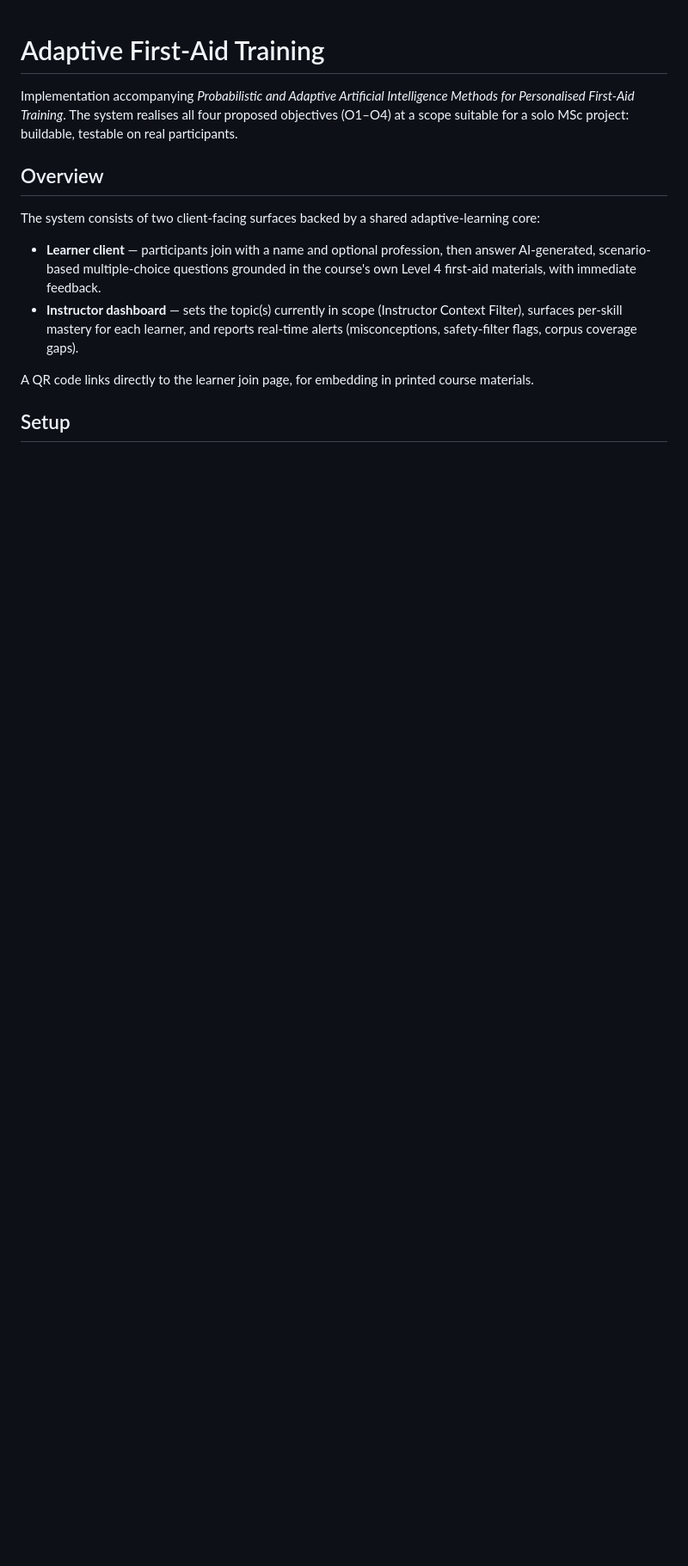
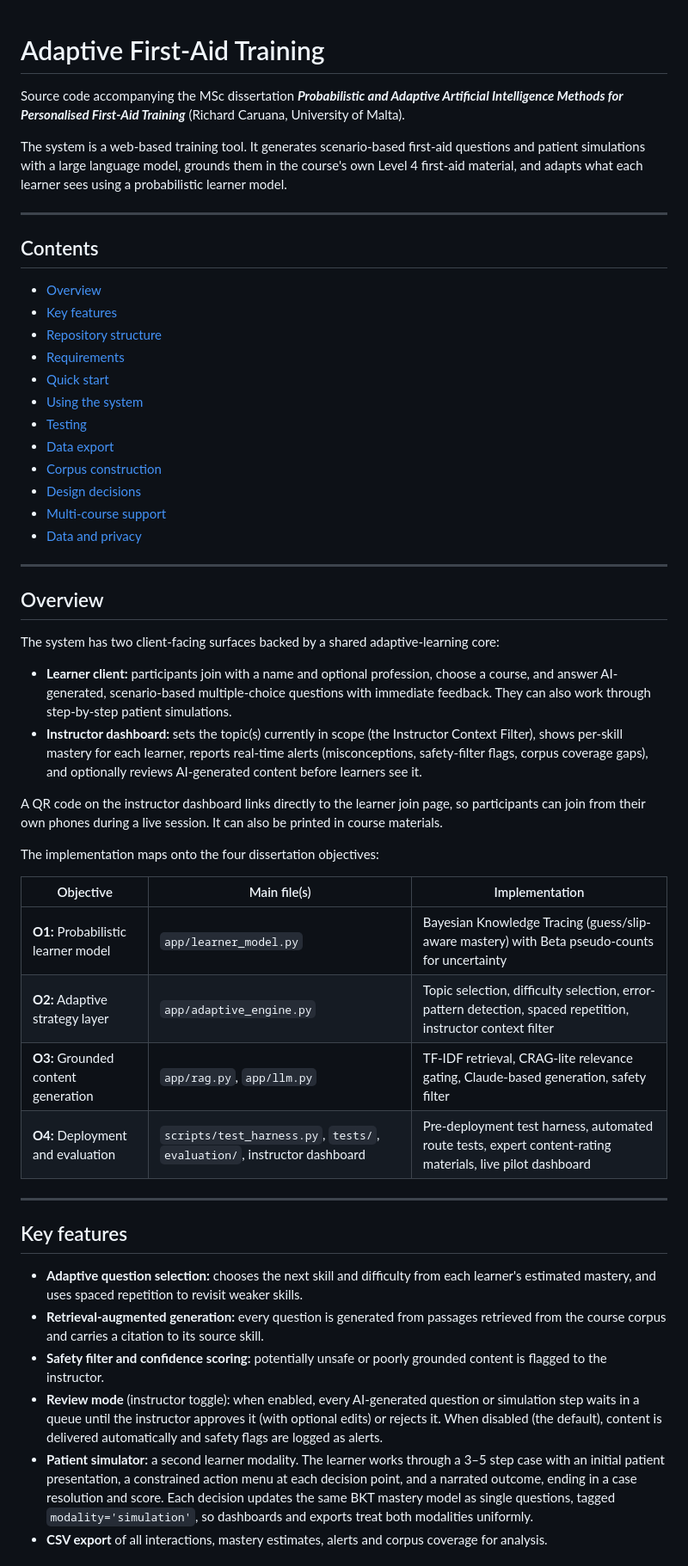
Before and after one commit to RichardCaruana/Probabilistic-and-Adaptive-Artificial-Intelligence-Methods-for-Personalised-FirstAid-Training, a Markdown page: README.md, the part around one of its changes. Shown at 86% size. Rendered like a GitHub page; blank space fills up the shorter version.

```diff
--- a/README.md
+++ b/README.md
@@ -1,25 +1,56 @@
 # Adaptive First-Aid Training
 
-Implementation accompanying _Probabilistic and Adaptive Artificial
-Intelligence Methods for Personalised First-Aid Training_. The system
-realises all four proposed objectives (O1–O4) at a scope suitable for a
-solo MSc project: buildable, testable on real participants.
+Source code accompanying the MSc dissertation
+**_Probabilistic and Adaptive Artificial Intelligence Methods for Personalised First-Aid Training_**
+(Richard Caruana, University of Malta).
+
+The system is a web-based training tool. It generates scenario-based first-aid questions and patient simulations with a large language model, grounds them in the course's own Level 4 first-aid material, and adapts what each learner sees using a probabilistic learner model.
+
+---
+
+## Contents
+
+- [Overview](#overview)
+- [Key features](#key-features)
+- [Repository structure](#repository-structure)
+- [Requirements](#requirements)
+- [Quick start](#quick-start)
+- [Using the system](#using-the-system)
+- [Testing](#testing)
+- [Data export](#data-export)
+- [Corpus construction](#corpus-construction)
+- [Design decisions](#design-decisions)
+- [Multi-course support](#multi-course-support)
+- [Data and privacy](#data-and-privacy)
+
+---
 
 ## Overview
 
-The system consists of two client-facing surfaces backed by a shared
-adaptive-learning core:
+The system has two client-facing surfaces backed by a shared adaptive-learning core:
 
-- **Learner client** — participants join with a name and optional
-  profession, then answer AI-generated, scenario-based multiple-choice
-  questions grounded in the course's own Level 4 first-aid materials, with
-  immediate feedback.
-- **Instructor dashboard** — sets the topic(s) currently in scope
-  (Instructor Context Filter), surfaces per-skill mastery for each
-  learner, and reports real-time alerts (misconceptions, safety-filter
-  flags, corpus coverage gaps).
+- **Learner client:** participants join with a name and optional profession, choose a course, and answer AI-generated, scenario-based multiple-choice questions with immediate feedback. They can also work through step-by-step patient simulations.
+- **Instructor dashboard:** sets the topic(s) currently in scope (the Instructor Context Filter), shows per-skill mastery for each learner, reports real-time alerts (misconceptions, safety-filter flags, corpus coverage gaps), and optionally reviews AI-generated content before learners see it.
 
-A QR code links directly to the learner join page, for embedding in
-printed course materials.
+A QR code on the instructor dashboard links directly to the learner join page, so participants can join from their own phones during a live session. It can also be printed in course materials.
 
-## Setup
+The implementation maps onto the four dissertation objectives:
+
+| Objective | Main file(s) | Implementation |
+|---|---|---|
+| **O1:** Probabilistic learner model | `app/learner_model.py` | Bayesian Knowledge Tracing (guess/slip-aware mastery) with Beta pseudo-counts for uncertainty |
+| **O2:** Adaptive strategy layer | `app/adaptive_engine.py` | Topic selection, difficulty selection, error-pattern detection, spaced repetition, instructor context filter |
+| **O3:** Grounded content generation | `app/rag.py`, `app/llm.py` | TF-IDF retrieval, CRAG-lite relevance gating, Claude-based generation, safety filter |
+| **O4:** Deployment and evaluation | `scripts/test_harness.py`, `tests/`, `evaluation/`, instructor dashboard | Pre-deployment test harness, automated route tests, expert content-rating materials, live pilot dashboard |
+
+---
+
+## Key features
+
+- **Adaptive question selection:** chooses the next skill and difficulty from each learner's estimated mastery, and uses spaced repetition to revisit weaker skills.
+- **Retrieval-augmented generation:** every question is generated from passages retrieved from the course corpus and carries a citation to its source skill.
+- **Safety filter and confidence scoring:** potentially unsafe or poorly grounded content is flagged to the instructor.
+- **Review mode** (instructor toggle): when enabled, every AI-generated question or simulation step waits in a queue until the instructor approves it (with optional edits) or rejects it. When disabled (the default), content is delivered automatically and safety flags are logged as alerts.
+- **Patient simulator:** a second learner modality. The learner works through a 3–5 step case with an initial patient presentation, a constrained action menu at each decision point, and a narrated outcome, ending in a case resolution and score. Each decision updates the same BKT mastery model as single questions, tagged `modality='simulation'`, so dashboards and exports treat both modalities uniformly.
+- **CSV export** of all interactions, mastery estimates, alerts and corpus coverage for analysis.
+
```
Also changed, not shown: other parts of README.md (+127 -143 lines).
